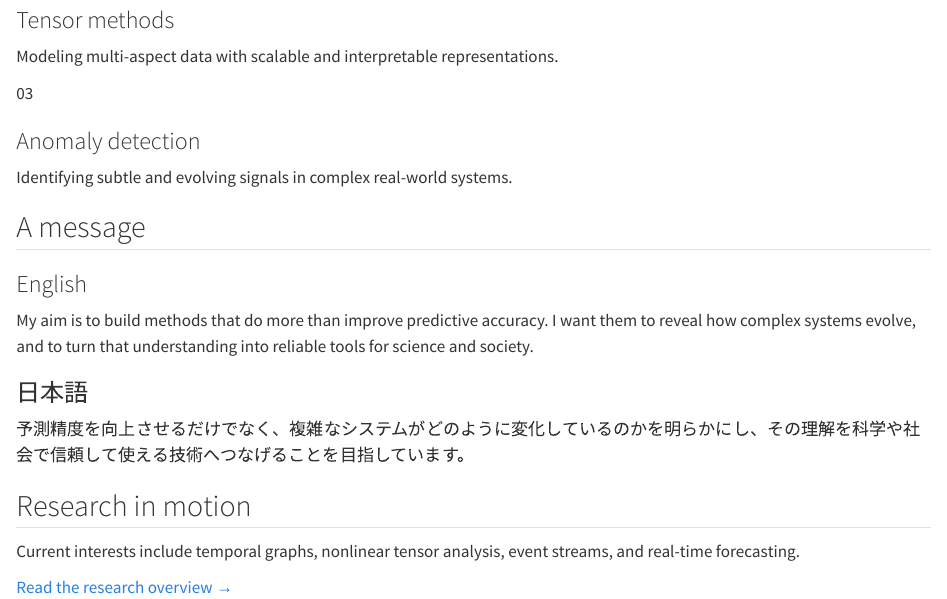
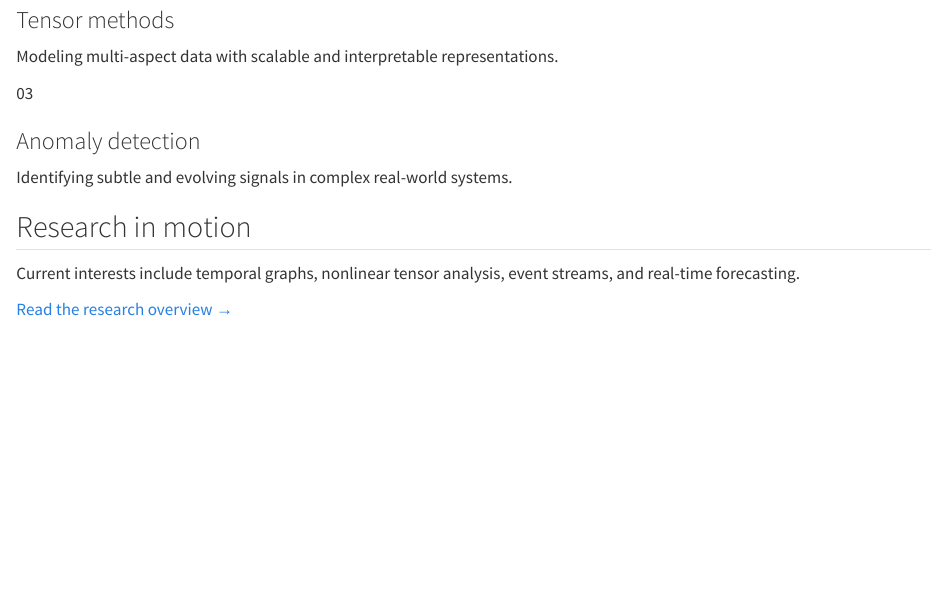
Before and after one commit to kokikwbt/kokikwbt.github.io, a Quarto document (index.qmd): the page in a window 1100 px wide, from 530 px down. Rendered offline with R 4.5, knitr and Pandoc in place of Quarto, with nearby package versions.

Commit message:
Hide homepage message section

```diff
--- a/index.qmd
+++ b/index.qmd
@@ -58,20 +58,6 @@ Identifying subtle and evolving signals in complex real-world systems.
 :::
 :::
 
-::: {.message-section}
-## A message {.section-heading}
-
-::: {.panel-tabset}
-### English
-
-My aim is to build methods that do more than improve predictive accuracy. I want them to reveal how complex systems evolve, and to turn that understanding into reliable tools for science and society.
-
-### 日本語
-
-予測精度を向上させるだけでなく、複雑なシステムがどのように変化しているのかを明らかにし、その理解を科学や社会で信頼して使える技術へつなげることを目指しています。
-:::
-:::
-
 ::: {.home-cta}
 ## Research in motion
 
```
